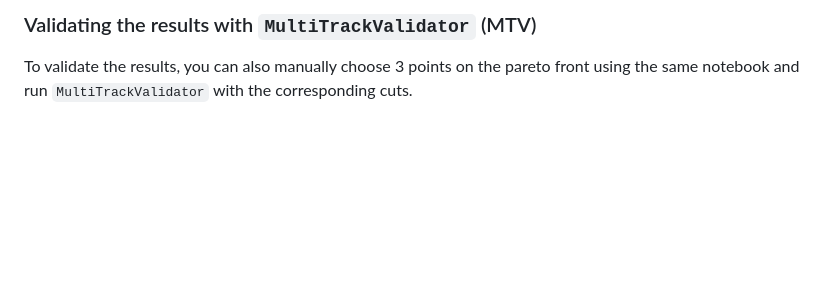
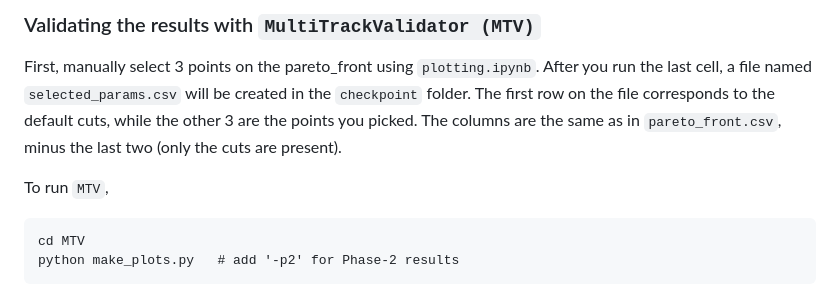
Before and after one commit to lguzzi/CA-parameter-tuning, a Markdown page: README.md, the part around one of its changes. GitHub-like rendering; blank space fills up the shorter version.

````diff
--- a/README.md
+++ b/README.md
@@ -57,3 +59,9 @@ Using `plotting.ipynb`, you can view how the swarm progresses and the final pare
 
-### Validating the results with `MultiTrackValidator` (MTV)
-To validate the results, you can also manually choose 3 points on the pareto front using the same notebook and run `MultiTrackValidator` with the corresponding cuts.
+### Validating the results with `MultiTrackValidator (MTV)`
+First, manually select 3 points on the pareto_front using `plotting.ipynb`. After you run the last cell, a file named `selected_params.csv` will be created in the `checkpoint` folder. The first row on the file corresponds to the default cuts, while the other 3 are the points you picked. The columns are the same as in `pareto_front.csv`, minus the last two (only the cuts are present).
+
+To run `MTV`,
+```
+cd MTV
+python make_plots.py   # add '-p2' for Phase-2 results
+```
````
Also changed, not shown: other parts of README.md (+2 -0 lines).
